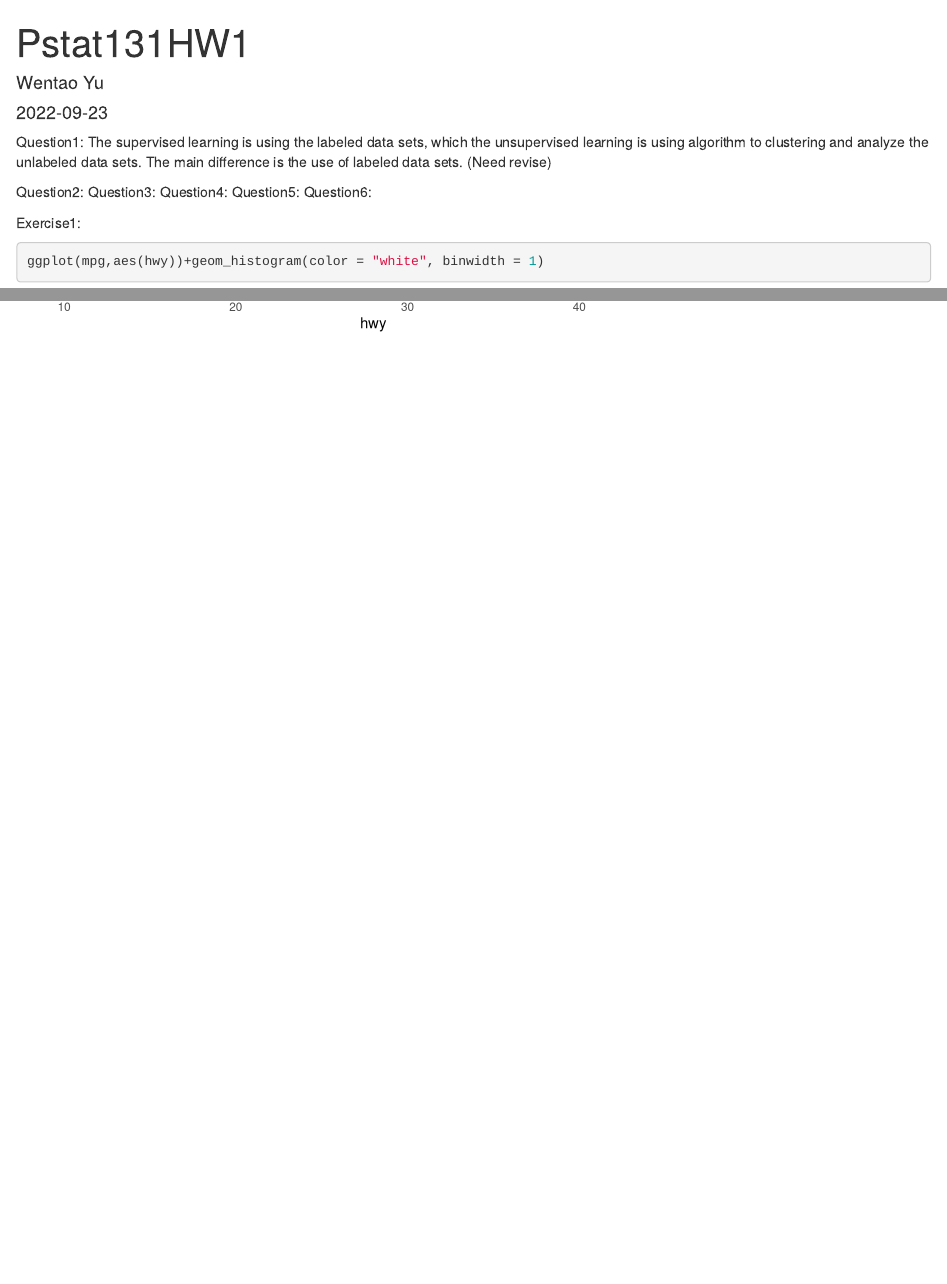
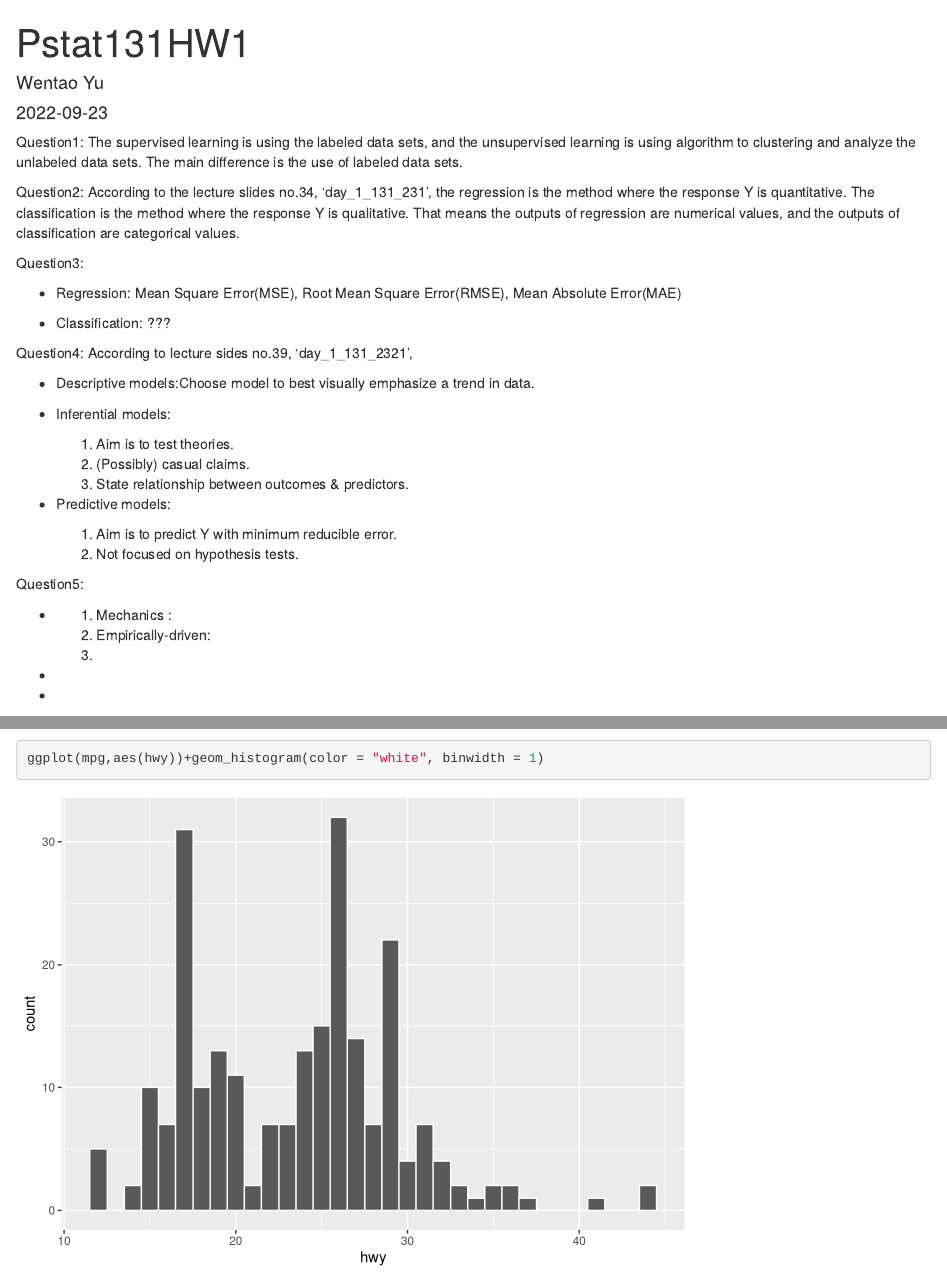
Before and after one commit to KenSup27/Pstat231, an R Markdown document (Pstat131HW1.Rmd): the page in a window 1100 px wide, from its top, and a second part further down, joined at a grey line. Rendered offline with R 4.5, knitr and Pandoc, with nearby package versions; code that draws random numbers runs with fixed seeds of ours.

````diff
--- a/Pstat131HW1.Rmd
+++ b/Pstat131HW1.Rmd
@@ -7,12 +7,41 @@
     df_print: paged
 ---
 Question1:
-The supervised learning is using the labeled data sets, which the unsupervised learning is using algorithm to clustering and analyze the unlabeled data sets. The main difference is the use of labeled data sets. (Need revise)
+The supervised learning is using the labeled data sets, and the unsupervised learning is using algorithm to clustering and analyze the unlabeled data sets. The main difference is the use of labeled data sets.
 
 Question2:
+According to the lecture slides no.34, 'day_1_131_231', the regression is the method where the response Y is quantitative. The classification is the method where the response Y is qualitative. That means the outputs of regression are numerical values, and the outputs of classification are categorical values.
+
 Question3:
+
+  - Regression: Mean Square Error(MSE), Root Mean Square Error(RMSE), Mean Absolute Error(MAE)
+
+  - Classification: ???
+
 Question4:
+According to lecture sides no.39, 'day_1_131_2321',
+
+  - Descriptive models:Choose model to best visually emphasize a trend in data.
+
+  - Inferential models:
+    1. Aim is to test theories.
+    2. (Possibly) casual claims.
+    3. State relationship between outcomes & predictors.
+
+  - Predictive models:
+    1. Aim is to predict Y with minimum reducible error.
+    2. Not focused on hypothesis tests.
+
 Question5:
+
+  - 1. Mechanics :
+    2. Empirically-driven:
+    3.
+
+  -
+
+  -
+
 Question6:
 
 ```{r include=FALSE}
````
Also changed, not shown: Pstat131HW1.Rmd (12 more changed lines).
